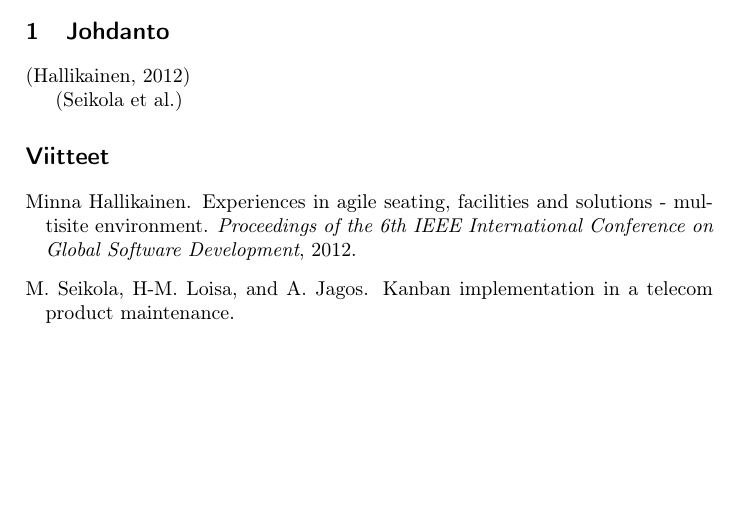
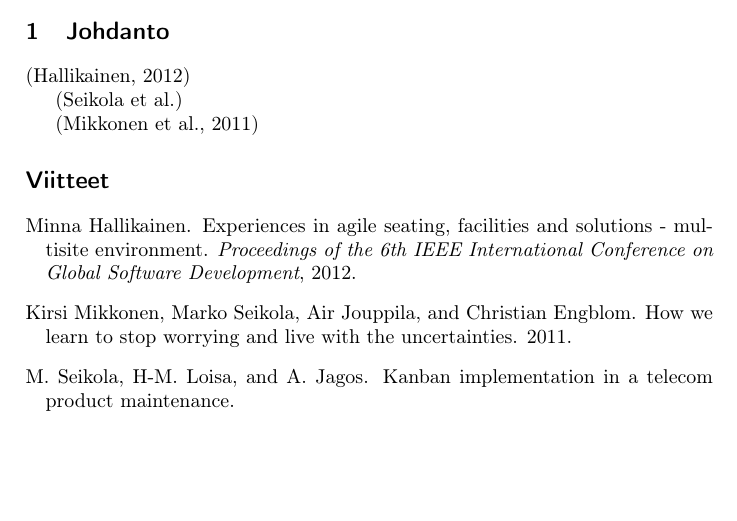
Before and after one commit to rap1ds/sfpm-excercise-6, a LaTeX document (dippa.tex): part of the page, cut so that both start at the same text. Compiled offline with pdfLaTeX.

Commit message:
"Update"

```diff
--- a/dippa.tex
+++ b/dippa.tex
@@ -32,6 +32,8 @@
 
 \citep{seikola}
 
+\citep{mikkonen2011}
+
 \bibliographystyle{plainnat}
 \bibliography{ref}
 
```
